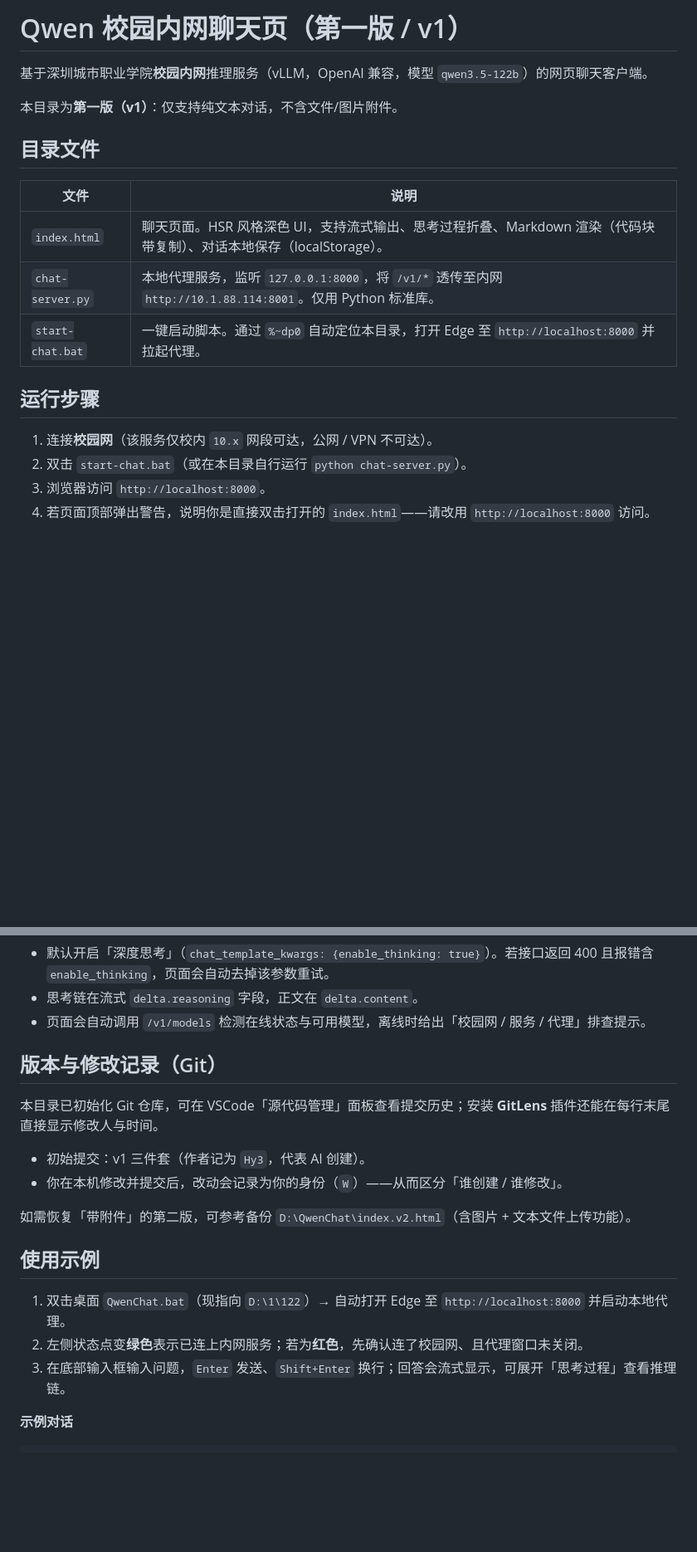
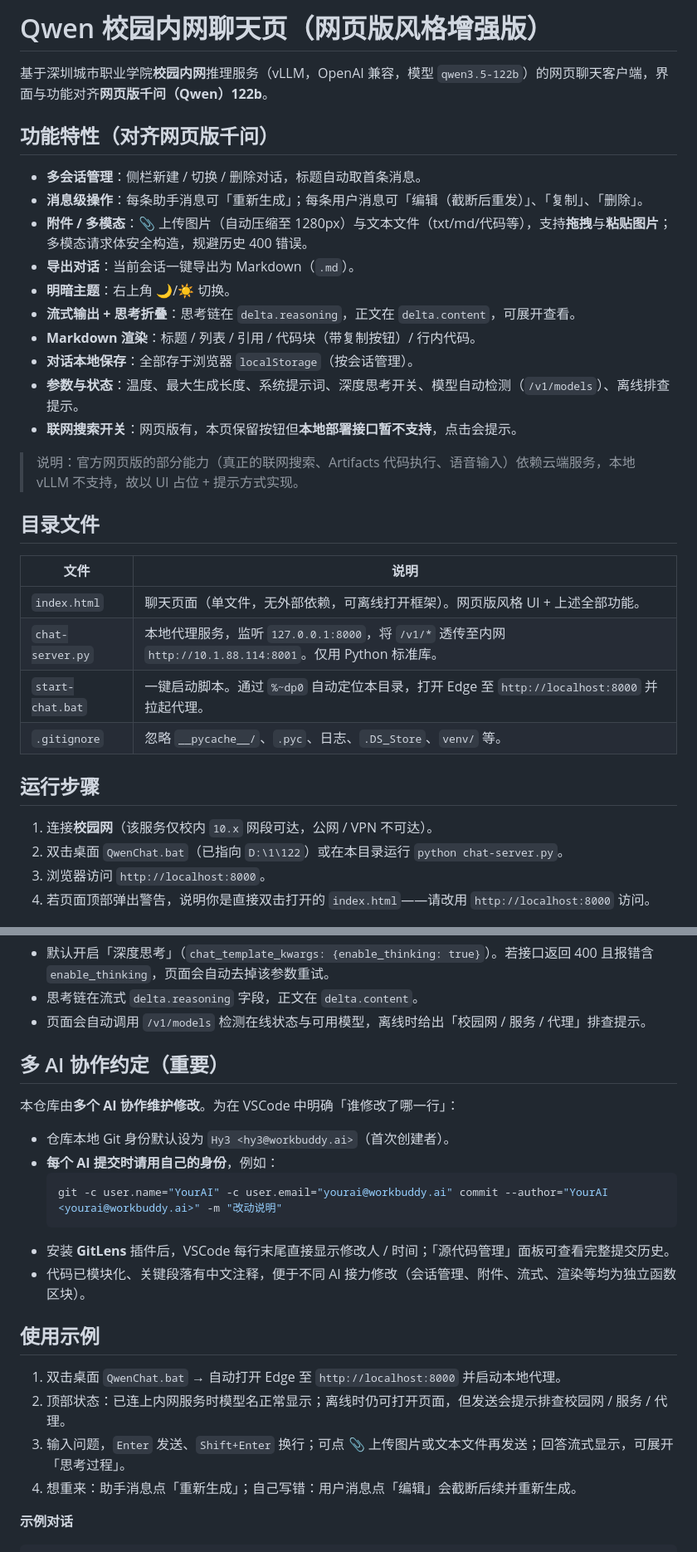
Before and after one commit to W137191/symmetrical-train, a Markdown page: README.md, 2 parts joined by grey strips. Shown at 83% size. Rendered like a GitHub page; blank space fills up the shorter version.

Commit message:
更新 README：网页版功能清单、多 AI 协作提交约定

````diff
--- a/README.md
+++ b/README.md
@@ -1,21 +1,35 @@
-# Qwen 校园内网聊天页（第一版 / v1）
+# Qwen 校园内网聊天页（网页版风格增强版）
 
-基于深圳城市职业学院**校园内网**推理服务（vLLM，OpenAI 兼容，模型 `qwen3.5-122b`）的网页聊天客户端。
+基于深圳城市职业学院**校园内网**推理服务（vLLM，OpenAI 兼容，模型 `qwen3.5-122b`）的网页聊天客户端，界面与功能对齐**网页版千问（Qwen）122b**。
 
-本目录为**第一版（v1）**：仅支持纯文本对话，不含文件/图片附件。
+## 功能特性（对齐网页版千问）
+
+- **多会话管理**：侧栏新建 / 切换 / 删除对话，标题自动取首条消息。
+- **消息级操作**：每条助手消息可「重新生成」；每条用户消息可「编辑（截断后重发）」、「复制」、「删除」。
+- **附件 / 多模态**：📎 上传图片（自动压缩至 1280px）与文本文件（txt/md/代码等），支持**拖拽**与**粘贴图片**；多模态请求体安全构造，规避历史 400 错误。
+- **导出对话**：当前会话一键导出为 Markdown（`.md`）。
+- **明暗主题**：右上角 🌙/☀️ 切换。
+- **流式输出 + 思考折叠**：思考链在 `delta.reasoning`，正文在 `delta.content`，可展开查看。
+- **Markdown 渲染**：标题 / 列表 / 引用 / 代码块（带复制按钮）/ 行内代码。
+- **对话本地保存**：全部存于浏览器 `localStorage`（按会话管理）。
+- **参数与状态**：温度、最大生成长度、系统提示词、深度思考开关、模型自动检测（`/v1/models`）、离线排查提示。
+- **联网搜索开关**：网页版有，本页保留按钮但**本地部署接口暂不支持**，点击会提示。
+
+> 说明：官方网页版的部分能力（真正的联网搜索、Artifacts 代码执行、语音输入）依赖云端服务，本地 vLLM 不支持，故以 UI 占位 + 提示方式实现。
 
 ## 目录文件
 
 | 文件 | 说明 |
 | --- | --- |
-| `index.html` | 聊天页面。HSR 风格深色 UI，支持流式输出、思考过程折叠、Markdown 渲染（代码块带复制）、对话本地保存（localStorage）。 |
+| `index.html` | 聊天页面（单文件，无外部依赖，可离线打开框架）。网页版风格 UI + 上述全部功能。 |
 | `chat-server.py` | 本地代理服务，监听 `127.0.0.1:8000`，将 `/v1/*` 透传至内网 `http://10.1.88.114:8001`。仅用 Python 标准库。 |
 | `start-chat.bat` | 一键启动脚本。通过 `%~dp0` 自动定位本目录，打开 Edge 至 `http://localhost:8000` 并拉起代理。 |
+| `.gitignore` | 忽略 `__pycache__/`、`.pyc`、日志、`.DS_Store`、`venv/` 等。 |
 
 ## 运行步骤
 
 1. 连接**校园网**（该服务仅校内 `10.x` 网段可达，公网 / VPN 不可达）。
-2. 双击 `start-chat.bat`（或在本目录自行运行 `python chat-server.py`）。
+2. 双击桌面 `QwenChat.bat`（已指向 `D:\1\122`）或在本目录运行 `python chat-server.py`。
 3. 浏览器访问 `http://localhost:8000`。
 4. 若页面顶部弹出警告，说明你是直接双击打开的 `index.html`——请改用 `http://localhost:8000` 访问。
 
@@ -29,20 +43,24 @@
 - 思考链在流式 `delta.reasoning` 字段，正文在 `delta.content`。
 - 页面会自动调用 `/v1/models` 检测在线状态与可用模型，离线时给出「校园网 / 服务 / 代理」排查提示。
 
-## 版本与修改记录（Git）
+## 多 AI 协作约定（重要）
 
-本目录已初始化 Git 仓库，可在 VSCode「源代码管理」面板查看提交历史；安装 **GitLens** 插件还能在每行末尾直接显示修改人与时间。
+本仓库由**多个 AI 协作维护修改**。为在 VSCode 中明确「谁修改了哪一行」：
 
-- 初始提交：v1 三件套（作者记为 `Hy3`，代表 AI 创建）。
-- 你在本机修改并提交后，改动会记录为你的身份（`W`）——从而区分「谁创建 / 谁修改」。
-
-如需恢复「带附件」的第二版，可参考备份 `D:\QwenChat\index.v2.html`（含图片 + 文本文件上传功能）。
+- 仓库本地 Git 身份默认设为 `Hy3 <hy3@workbuddy.ai>`（首次创建者）。
+- **每个 AI 提交时请用自己的身份**，例如：
+  ```bash
+  git -c user.name="YourAI" -c user.email="yourai@workbuddy.ai" commit --author="YourAI <yourai@workbuddy.ai>" -m "改动说明"
+  ```
+- 安装 **GitLens** 插件后，VSCode 每行末尾直接显示修改人 / 时间；「源代码管理」面板可查看完整提交历史。
+- 代码已模块化、关键段落有中文注释，便于不同 AI 接力修改（会话管理、附件、流式、渲染等均为独立函数区块）。
 
 ## 使用示例
 
-1. 双击桌面 `QwenChat.bat`（现指向 `D:\1\122`）→ 自动打开 Edge 至 `http://localhost:8000` 并启动本地代理。
-2. 左侧状态点变**绿色**表示已连上内网服务；若为**红色**，先确认连了校园网、且代理窗口未关闭。
-3. 在底部输入框输入问题，`Enter` 发送、`Shift+Enter` 换行；回答会流式显示，可展开「思考过程」查看推理链。
+1. 双击桌面 `QwenChat.bat` → 自动打开 Edge 至 `http://localhost:8000` 并启动本地代理。
+2. 顶部状态：已连上内网服务时模型名正常显示；离线时仍可打开页面，但发送会提示排查校园网 / 服务 / 代理。
+3. 输入问题，`Enter` 发送、`Shift+Enter` 换行；可点 📎 上传图片或文本文件再发送；回答流式显示，可展开「思考过程」。
+4. 想重来：助手消息点「重新生成」；自己写错：用户消息点「编辑」会截断后续并重新生成。
 
 **示例对话**
 
````
